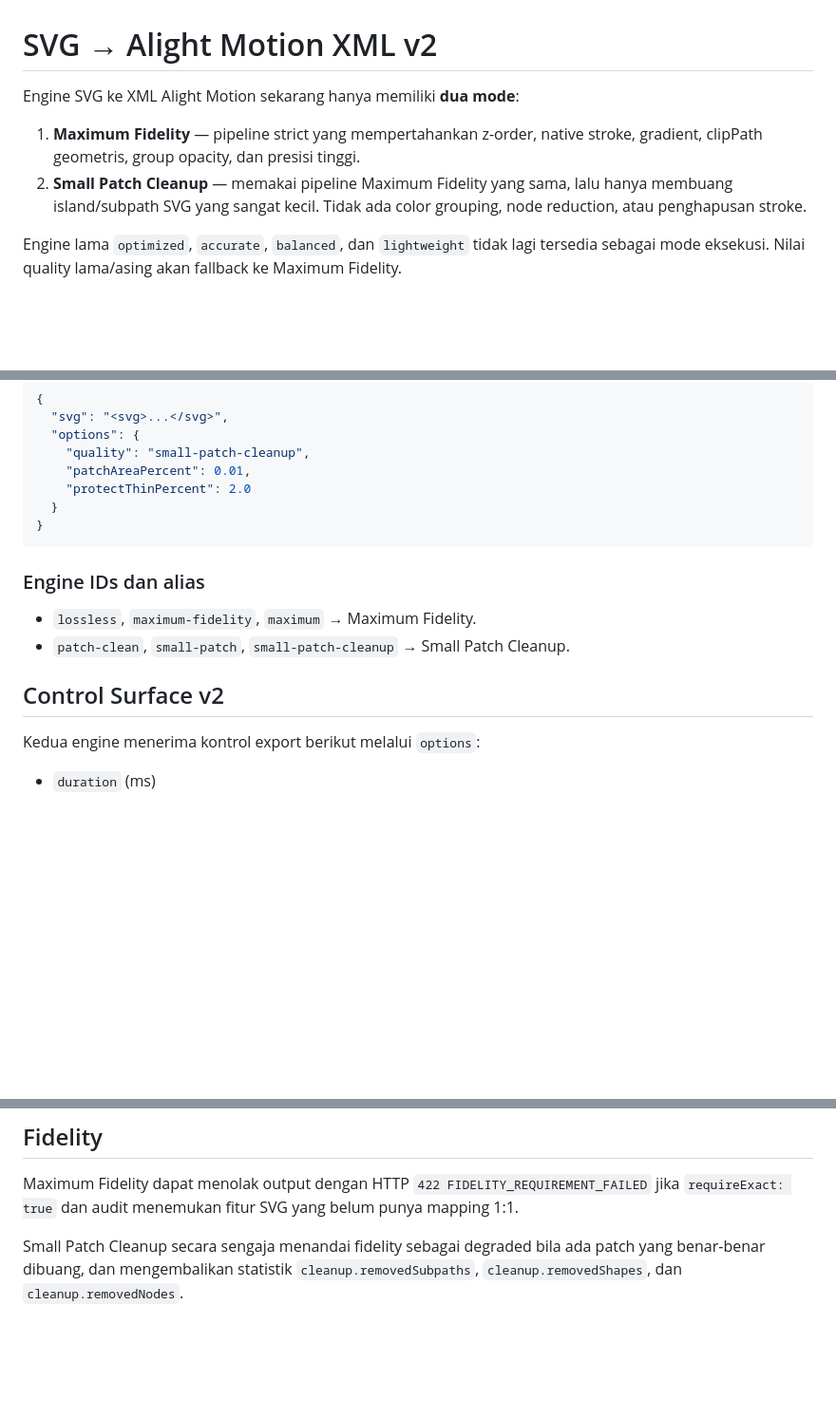
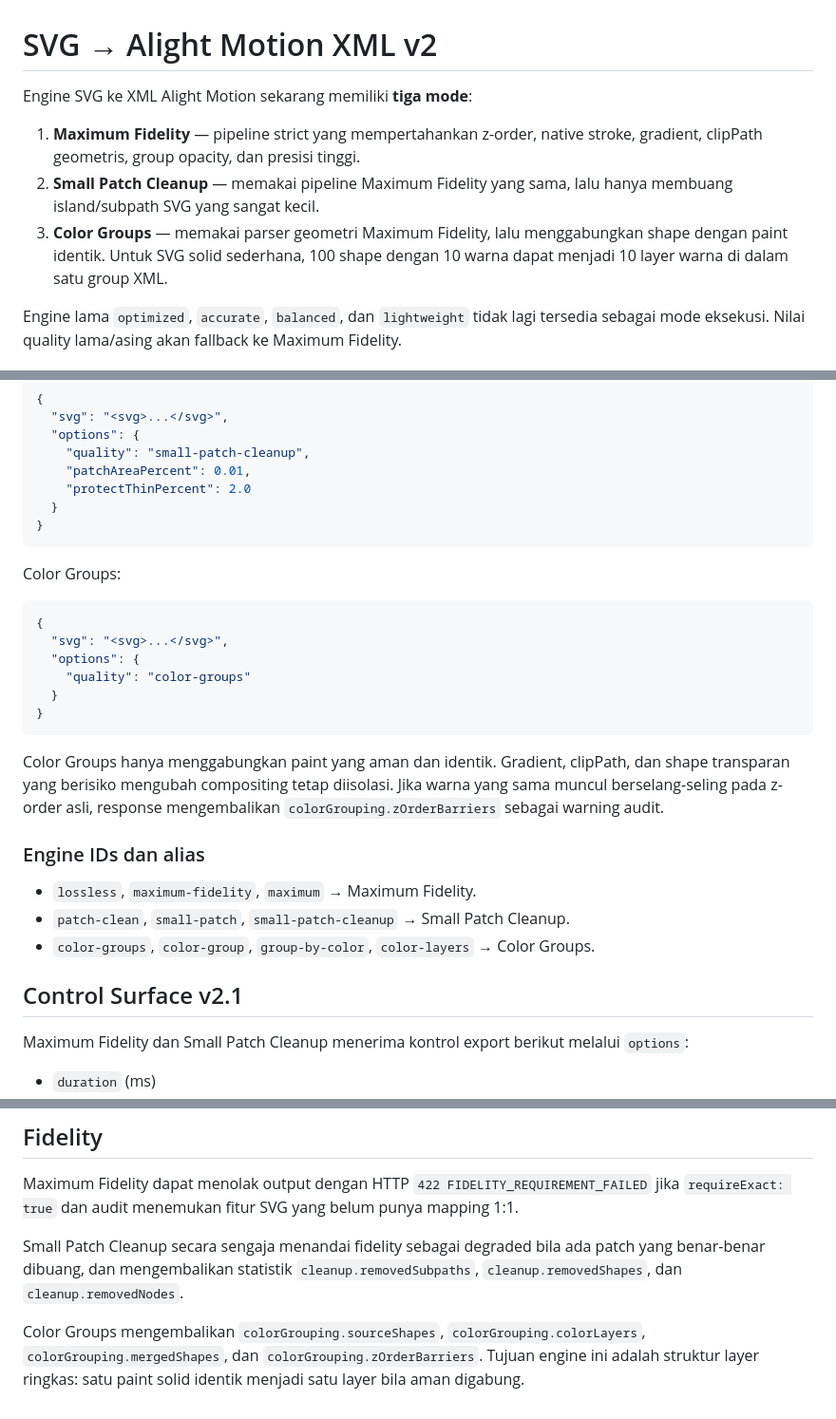
Before and after one commit to akidwush/svgtoxml, a Markdown page: README.md, 3 parts joined by grey strips. Shown at 95% size. GitHub-like rendering; blank space fills up the shorter version.

Commit message:
docs: document Color Groups engine

````diff
--- a/README.md
+++ b/README.md
@@ -1,9 +1,10 @@
 # SVG → Alight Motion XML v2
 
-Engine SVG ke XML Alight Motion sekarang hanya memiliki **dua mode**:
+Engine SVG ke XML Alight Motion sekarang memiliki **tiga mode**:
 
 1. **Maximum Fidelity** — pipeline strict yang mempertahankan z-order, native stroke, gradient, clipPath geometris, group opacity, dan presisi tinggi.
-2. **Small Patch Cleanup** — memakai pipeline Maximum Fidelity yang sama, lalu hanya membuang island/subpath SVG yang sangat kecil. Tidak ada color grouping, node reduction, atau penghapusan stroke.
+2. **Small Patch Cleanup** — memakai pipeline Maximum Fidelity yang sama, lalu hanya membuang island/subpath SVG yang sangat kecil.
+3. **Color Groups** — memakai parser geometri Maximum Fidelity, lalu menggabungkan shape dengan paint identik. Untuk SVG solid sederhana, 100 shape dengan 10 warna dapat menjadi 10 layer warna di dalam satu group XML.
 
 Engine lama `optimized`, `accurate`, `balanced`, dan `lightweight` tidak lagi tersedia sebagai mode eksekusi. Nilai quality lama/asing akan fallback ke Maximum Fidelity.
 
@@ -63,15 +64,29 @@ Small Patch Cleanup:
 }
 ```
 
+Color Groups:
+
+```json
+{
+  "svg": "<svg>...</svg>",
+  "options": {
+    "quality": "color-groups"
+  }
+}
+```
+
+Color Groups hanya menggabungkan paint yang aman dan identik. Gradient, clipPath, dan shape transparan yang berisiko mengubah compositing tetap diisolasi. Jika warna yang sama muncul berselang-seling pada z-order asli, response mengembalikan `colorGrouping.zOrderBarriers` sebagai warning audit.
+
 ### Engine IDs dan alias
 
 - `lossless`, `maximum-fidelity`, `maximum` → Maximum Fidelity.
 - `patch-clean`, `small-patch`, `small-patch-cleanup` → Small Patch Cleanup.
+- `color-groups`, `color-group`, `group-by-color`, `color-layers` → Color Groups.
 
 
-## Control Surface v2
+## Control Surface v2.1
 
-Kedua engine menerima kontrol export berikut melalui `options`:
+Maximum Fidelity dan Small Patch Cleanup menerima kontrol export berikut melalui `options`:
 
 - `duration` (ms)
 - `fps`
@@ -122,3 +137,5 @@ npx vercel dev
 Maximum Fidelity dapat menolak output dengan HTTP `422 FIDELITY_REQUIREMENT_FAILED` jika `requireExact: true` dan audit menemukan fitur SVG yang belum punya mapping 1:1.
 
 Small Patch Cleanup secara sengaja menandai fidelity sebagai degraded bila ada patch yang benar-benar dibuang, dan mengembalikan statistik `cleanup.removedSubpaths`, `cleanup.removedShapes`, dan `cleanup.removedNodes`.
+
+Color Groups mengembalikan `colorGrouping.sourceShapes`, `colorGrouping.colorLayers`, `colorGrouping.mergedShapes`, dan `colorGrouping.zOrderBarriers`. Tujuan engine ini adalah struktur layer ringkas: satu paint solid identik menjadi satu layer bila aman digabung.
````
